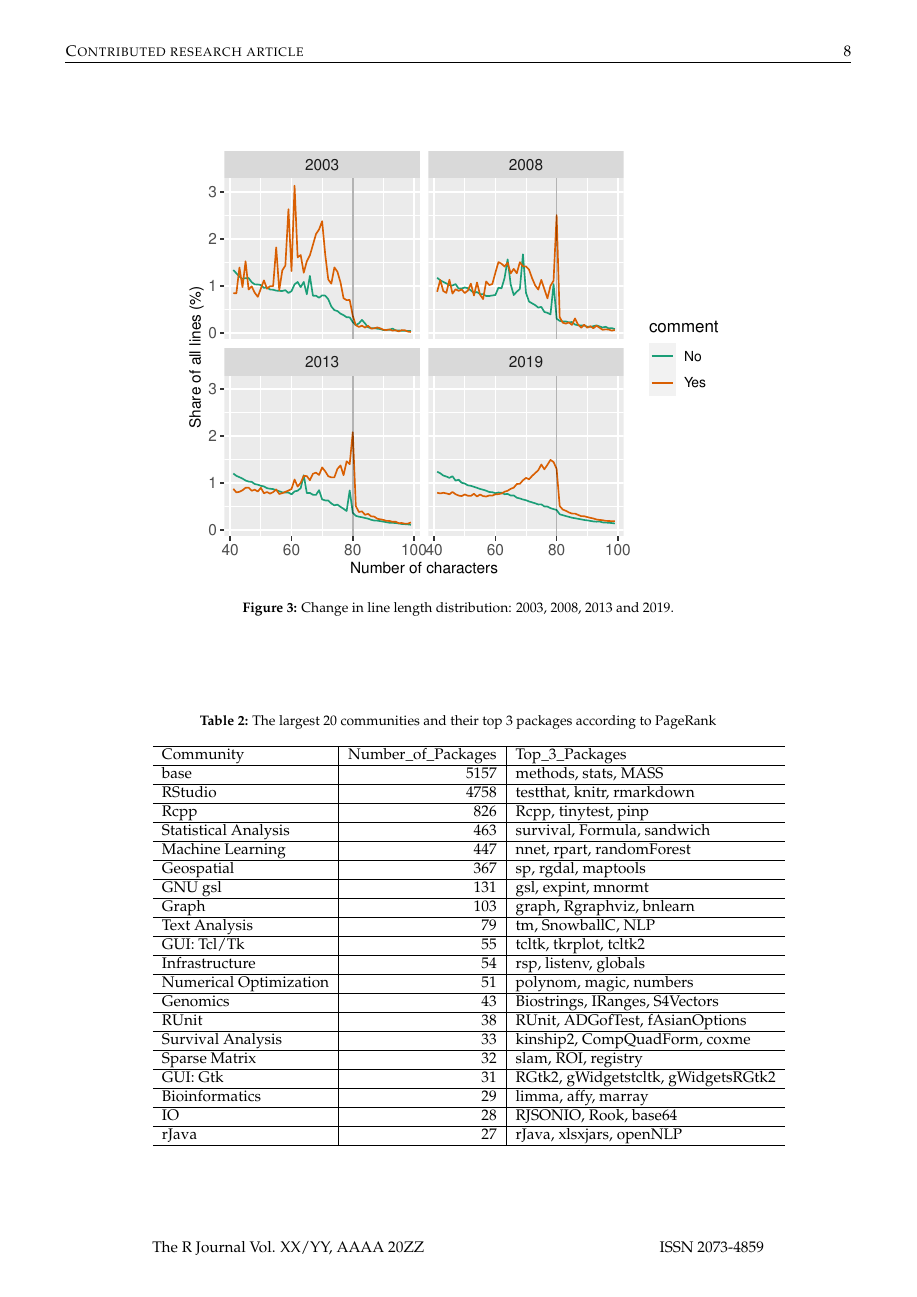
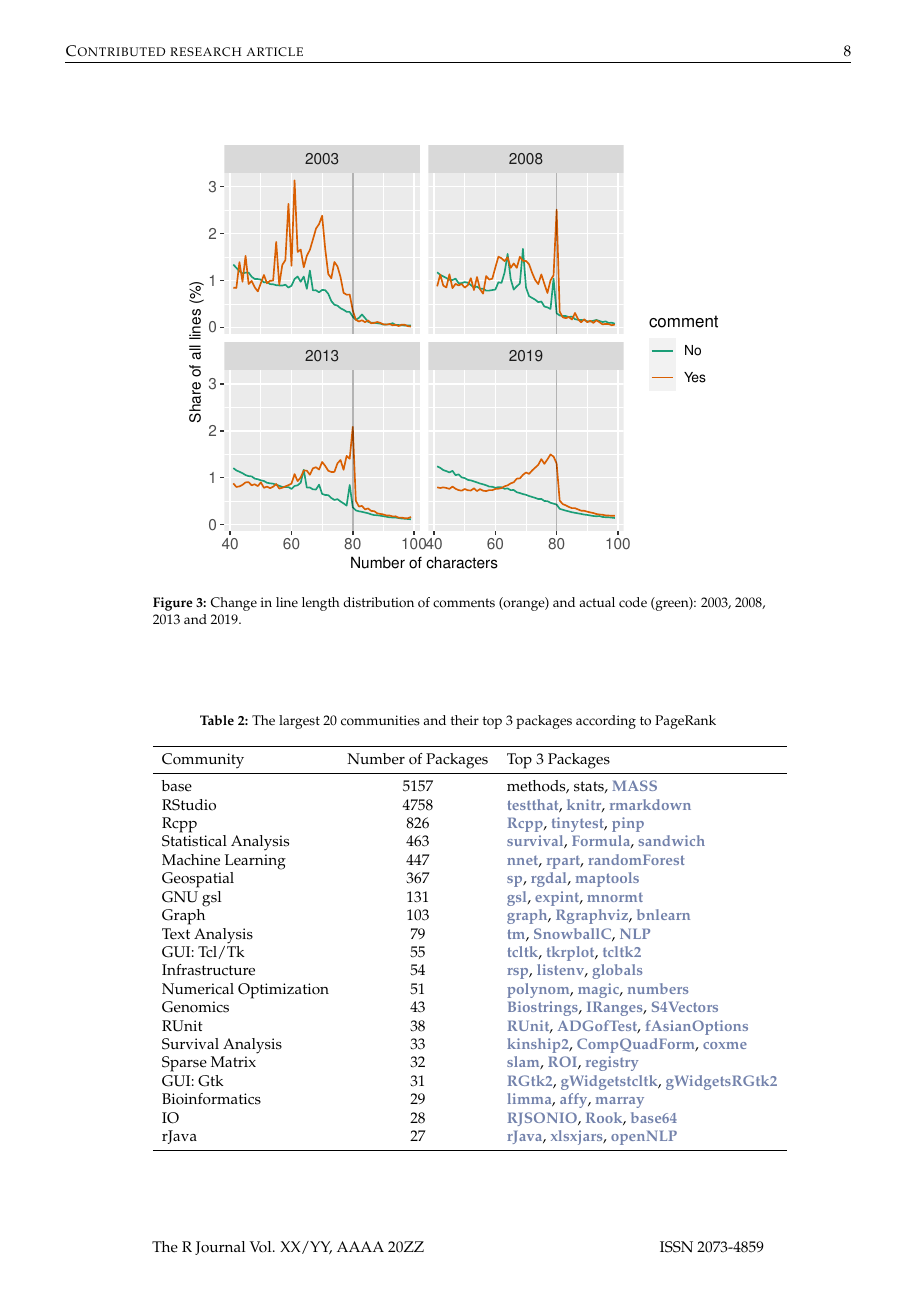
Before and after one commit to chainsawriot/rstyle, a LaTeX document (rjournal_submission/RJwrapper.tex, which reads rjournal_submission/yenetal.tex): page 8 of 16. Compiled offline with pdfLaTeX.

Commit message:
Make post-acceptance fixing

```diff
--- a/rjournal_submission/yenetal.tex
+++ b/rjournal_submission/yenetal.tex
@@ -291,7 +280,7 @@ The evolution of line lengths is tricky to be visualized on a 2-D surface. We ha
 \begin{figure}[htbp]
   \centering
   \includegraphics{fig3}
-  \caption{Change in line length distribution: 2003, 2008, 2013 and 2019.}
+  \caption{Change in line length distribution of comments (orange) and actual code (green): 2003, 2008, 2013 and 2019.}
   \label{figure:fig3}
 \end{figure}
 
@@ -306,50 +295,30 @@ Using the naming convention as an example, there are local patterns in PSV (Figu
 
 \caption{\label{tab:table2}The largest 20 communities and their top 3 packages according to PageRank}
 \centering
-\begin{tabular}[t]{l|r|l}
-\hline
-Community & Number\_of\_Packages & Top\_3\_Packages\\
-\hline
-base & 5157 & methods, stats, MASS\\
-\hline
-RStudio & 4758 & testthat, knitr, rmarkdown\\
-\hline
-Rcpp & 826 & Rcpp, tinytest, pinp\\
-\hline
-Statistical Analysis & 463 & survival, Formula, sandwich\\
-\hline
-Machine Learning & 447 & nnet, rpart, randomForest\\
-\hline
-Geospatial & 367 & sp, rgdal, maptools\\
-\hline
-GNU gsl & 131 & gsl, expint, mnormt\\
-\hline
-Graph & 103 & graph, Rgraphviz, bnlearn\\
-\hline
-Text Analysis & 79 & tm, SnowballC, NLP\\
-\hline
-GUI: Tcl/Tk & 55 & tcltk, tkrplot, tcltk2\\
-\hline
-Infrastructure & 54 & rsp, listenv, globals\\
-\hline
-Numerical Optimization & 51 & polynom, magic, numbers\\
-\hline
-Genomics & 43 & Biostrings, IRanges, S4Vectors\\
-\hline
-RUnit & 38 & RUnit, ADGofTest, fAsianOptions\\
-\hline
-Survival Analysis & 33 & kinship2, CompQuadForm, coxme\\
-\hline
-Sparse Matrix & 32 & slam, ROI, registry\\
-\hline
-GUI: Gtk & 31 & RGtk2, gWidgetstcltk, gWidgetsRGtk2\\
-\hline
-Bioinformatics & 29 & limma, affy, marray\\
-\hline
-IO & 28 & RJSONIO, Rook, base64\\
-\hline
-rJava & 27 & rJava, xlsxjars, openNLP\\
-\hline
+\begin{tabular}[t]{lcl}\toprule
+Community & Number of Packages & Top 3 Packages\\
+\midrule
+base & 5157 & methods, stats, \CRANpkg{MASS}\\
+RStudio & 4758 & \CRANpkg{testthat}, \CRANpkg{knitr}, \CRANpkg{rmarkdown}\\
+Rcpp & 826 & \CRANpkg{Rcpp}, \CRANpkg{tinytest}, \CRANpkg{pinp}\\
+Statistical Analysis & 463 & \CRANpkg{survival}, \CRANpkg{Formula}, \CRANpkg{sandwich}\\
+Machine Learning & 447 & \CRANpkg{nnet}, \CRANpkg{rpart}, \CRANpkg{randomForest}\\
+Geospatial & 367 & \CRANpkg{sp}, \CRANpkg{rgdal}, \CRANpkg{maptools}\\
+GNU gsl & 131 & \CRANpkg{gsl}, \CRANpkg{expint}, \CRANpkg{mnormt}\\
+Graph & 103 & \CRANpkg{graph}, \CRANpkg{Rgraphviz}, \CRANpkg{bnlearn}\\
+Text Analysis & 79 & \CRANpkg{tm}, \CRANpkg{SnowballC}, \CRANpkg{NLP}\\
+GUI: Tcl/Tk & 55 & \CRANpkg{tcltk}, \CRANpkg{tkrplot}, \CRANpkg{tcltk2}\\
+Infrastructure & 54 & \CRANpkg{rsp}, \CRANpkg{listenv}, \CRANpkg{globals}\\
+Numerical Optimization & 51 & \CRANpkg{polynom}, \CRANpkg{magic}, \CRANpkg{numbers}\\
+Genomics & 43 & \BIOpkg{Biostrings}, \BIOpkg{IRanges}, \BIOpkg{S4Vectors}\\
+RUnit & 38 & \CRANpkg{RUnit}, \CRANpkg{ADGofTest}, \CRANpkg{fAsianOptions}\\
+Survival Analysis & 33 & \CRANpkg{kinship2}, \CRANpkg{CompQuadForm}, \CRANpkg{coxme}\\
+Sparse Matrix & 32 & \CRANpkg{slam}, \CRANpkg{ROI}, \CRANpkg{registry}\\
+GUI: Gtk & 31 & \CRANpkg{RGtk2}, \CRANpkg{gWidgetstcltk}, \CRANpkg{gWidgetsRGtk2}\\
+Bioinformatics & 29 & \CRANpkg{limma}, \BIOpkg{affy}, \BIOpkg{marray}\\
+IO & 28 & \CRANpkg{RJSONIO}, \CRANpkg{Rook}, \CRANpkg{base64}\\
+rJava & 27 & \CRANpkg{rJava}, \CRANpkg{xlsxjars}, \CRANpkg{openNLP}\\
+\bottomrule
 \end{tabular}
 \end{table}
 
```
Also changed, not shown: rjournal_submission/yenetal.bib (renamed from rjournal_submission/RJreferences.bib, +1 -1 lines), rjournal_submission/Makefile, rjournal_submission/RJwrapper.pdf, rjournal_submission/fig1.pdf, rjournal_submission/yenetal.tex (37 more changed lines), 6 other files.
